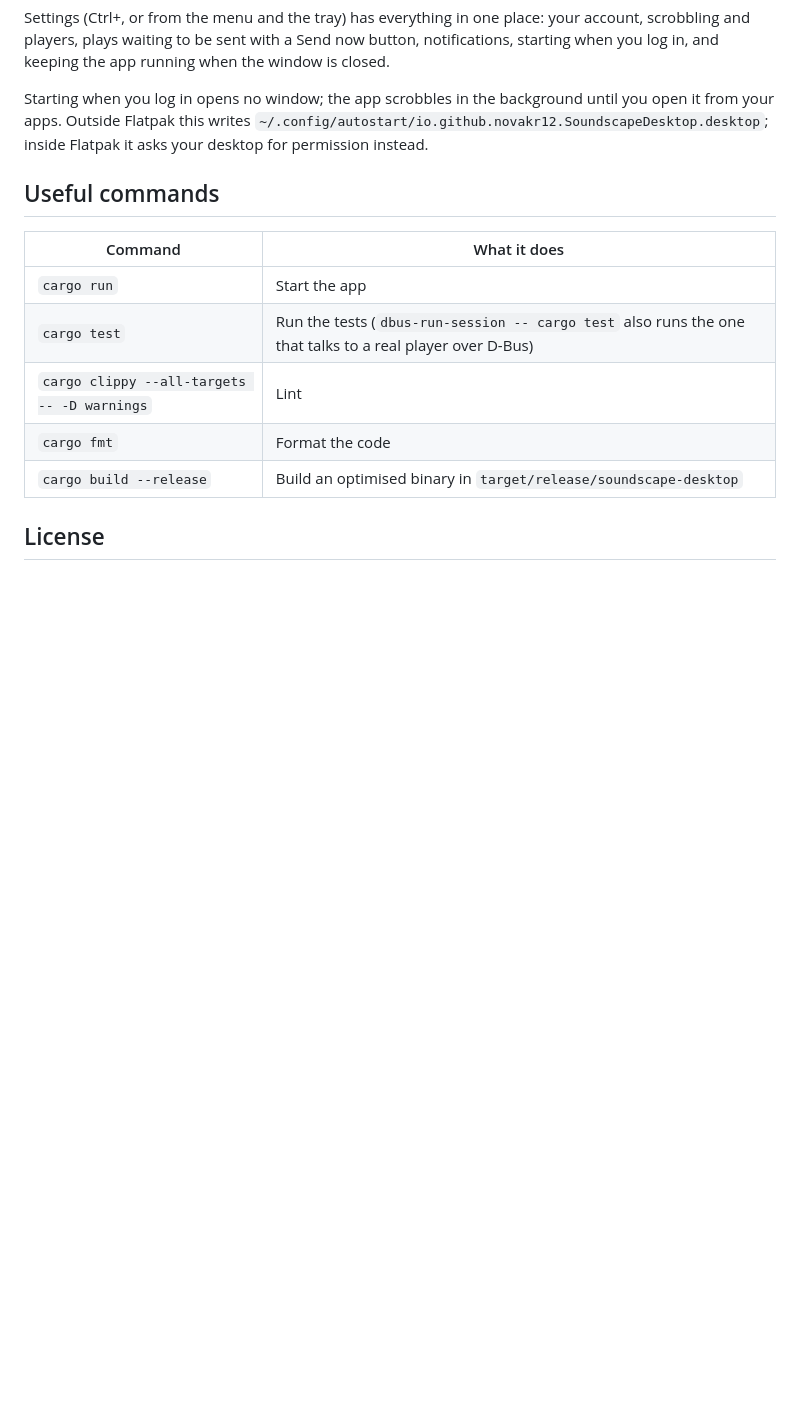
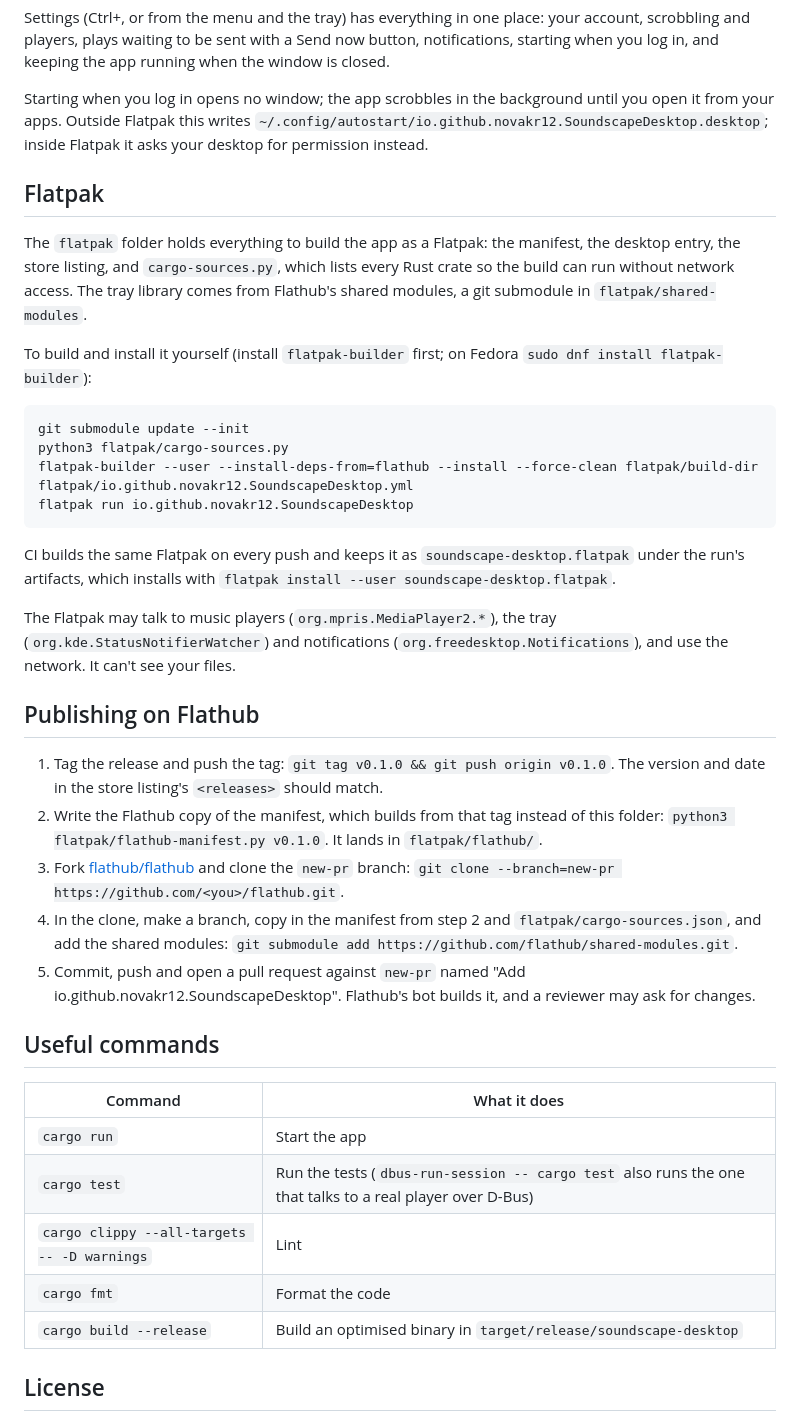
Before and after one commit to novakr12/soundscape-desktop, a Markdown page: README.md, the part around one of its changes. GitHub-like rendering; blank space fills up the shorter version.

````diff
--- a/README.md
+++ b/README.md
@@ -52,6 +52,31 @@ Settings (Ctrl+, or from the menu and the tray) has everything in one place: you
 
 Starting when you log in opens no window; the app scrobbles in the background until you open it from your apps. Outside Flatpak this writes `~/.config/autostart/io.github.novakr12.SoundscapeDesktop.desktop`; inside Flatpak it asks your desktop for permission instead.
 
+## Flatpak
+
+The `flatpak` folder holds everything to build the app as a Flatpak: the manifest, the desktop entry, the store listing, and `cargo-sources.py`, which lists every Rust crate so the build can run without network access. The tray library comes from Flathub's shared modules, a git submodule in `flatpak/shared-modules`.
+
+To build and install it yourself (install `flatpak-builder` first; on Fedora `sudo dnf install flatpak-builder`):
+
+```
+git submodule update --init
+python3 flatpak/cargo-sources.py
+flatpak-builder --user --install-deps-from=flathub --install --force-clean flatpak/build-dir flatpak/io.github.novakr12.SoundscapeDesktop.yml
+flatpak run io.github.novakr12.SoundscapeDesktop
+```
+
+CI builds the same Flatpak on every push and keeps it as `soundscape-desktop.flatpak` under the run's artifacts, which installs with `flatpak install --user soundscape-desktop.flatpak`.
+
+The Flatpak may talk to music players (`org.mpris.MediaPlayer2.*`), the tray (`org.kde.StatusNotifierWatcher`) and notifications (`org.freedesktop.Notifications`), and use the network. It can't see your files.
+
+## Publishing on Flathub
+
+1. Tag the release and push the tag: `git tag v0.1.0 && git push origin v0.1.0`. The version and date in the store listing's `<releases>` should match.
+2. Write the Flathub copy of the manifest, which builds from that tag instead of this folder: `python3 flatpak/flathub-manifest.py v0.1.0`. It lands in `flatpak/flathub/`.
+3. Fork [flathub/flathub](https://github.com/flathub/flathub) and clone the `new-pr` branch: `git clone --branch=new-pr https://github.com/<you>/flathub.git`.
+4. In the clone, make a branch, copy in the manifest from step 2 and `flatpak/cargo-sources.json`, and add the shared modules: `git submodule add https://github.com/flathub/shared-modules.git`.
+5. Commit, push and open a pull request against `new-pr` named "Add io.github.novakr12.SoundscapeDesktop". Flathub's bot builds it, and a reviewer may ask for changes.
+
 ## Useful commands
 
 | Command | What it does |
````
Also changed, not shown: other parts of README.md (+1 -1 lines), screenshots/home.png (added), screenshots/settings.png (added), screenshots/setup.png (added), screenshots/stats.png (added), 10 other files.
